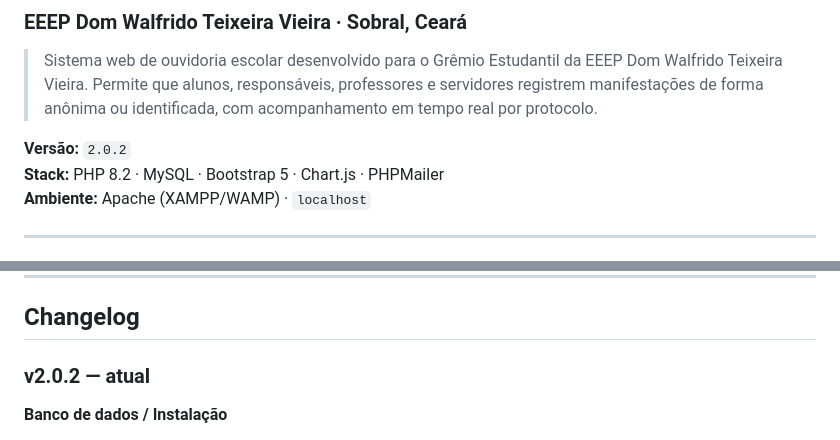
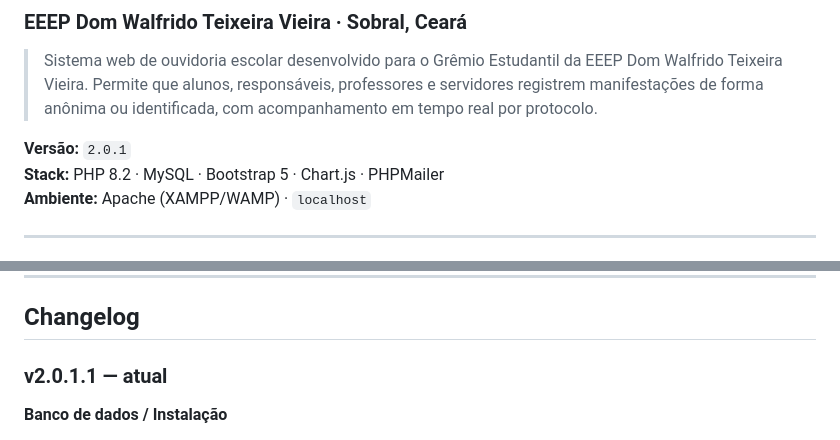
Before and after one commit to Icaroproject/Ouvidoria-gremio, a Markdown page: README.md, 2 parts joined by grey strips. Drawn GitHub-style.

Commit message:
Corrigido

```diff
--- a/README.md
+++ b/README.md
@@ -3,7 +3,7 @@
 
 > Sistema web de ouvidoria escolar desenvolvido para o Grêmio Estudantil da EEEP Dom Walfrido Teixeira Vieira. Permite que alunos, responsáveis, professores e servidores registrem manifestações de forma anônima ou identificada, com acompanhamento em tempo real por protocolo.
 
-**Versão:** `2.0.2`
+**Versão:** `2.0.1`
 **Stack:** PHP 8.2 · MySQL · Bootstrap 5 · Chart.js · PHPMailer
 **Ambiente:** Apache (XAMPP/WAMP) · `localhost`
 
@@ -258,7 +258,7 @@ Todo formulário `method="post"` deve incluir o token CSRF:
 
 ## Changelog
 
-### v2.0.2 — atual
+### v2.0.1.1 — atual
 **Banco de dados / Instalação**
 - `database/import_all.sql` criado: arquivo único de importação que reúne schema completo + seed de desenvolvimento, na ordem correta com `FOREIGN_KEY_CHECKS` desativado para evitar erros de constraint — **agora basta importar um único arquivo**
 - `database/migrate_indexes.sql` corrigido: `ADD KEY` simples substituído por `DROP KEY IF EXISTS` + `ADD KEY`, tornando o script idempotente (não falha se o índice já existir)
```
